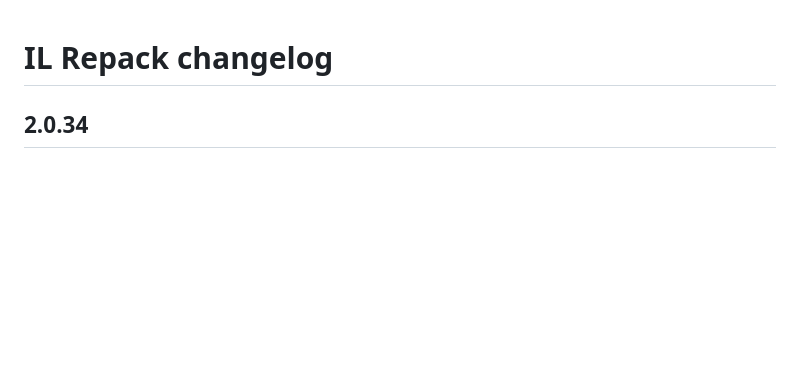
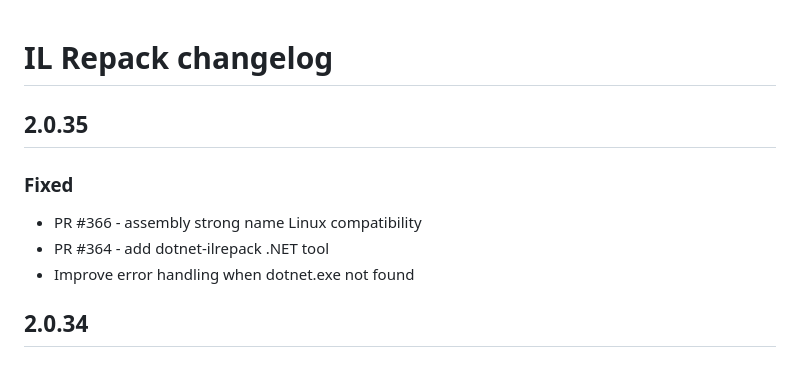
Before and after one commit to gluck/il-repack, a Markdown page: CHANGELOG.md, the part around the change. GitHub-like rendering; blank space fills up the shorter version.

Commit message:
Update changelog

```diff
--- a/CHANGELOG.md
+++ b/CHANGELOG.md
@@ -1,4 +1,10 @@
 # IL Repack changelog
+
+## 2.0.35
+### Fixed
+ * PR #366 - assembly strong name Linux compatibility
+ * PR #364 - add dotnet-ilrepack .NET tool
+ * Improve error handling when dotnet.exe not found
 
 ## 2.0.34
 ### Fixed
```
